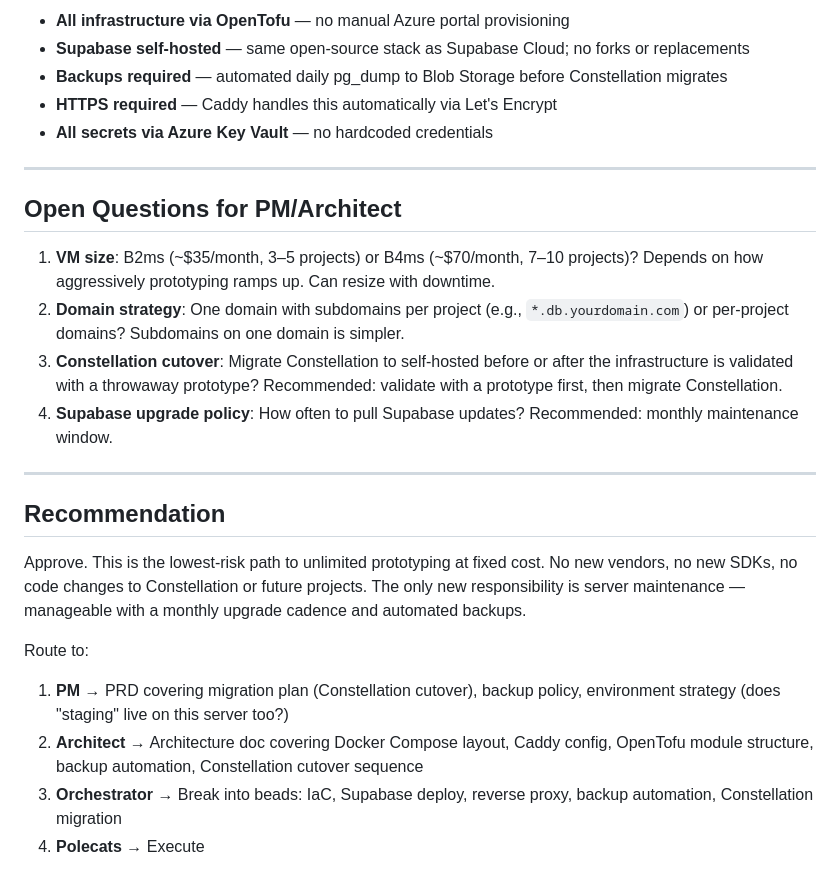
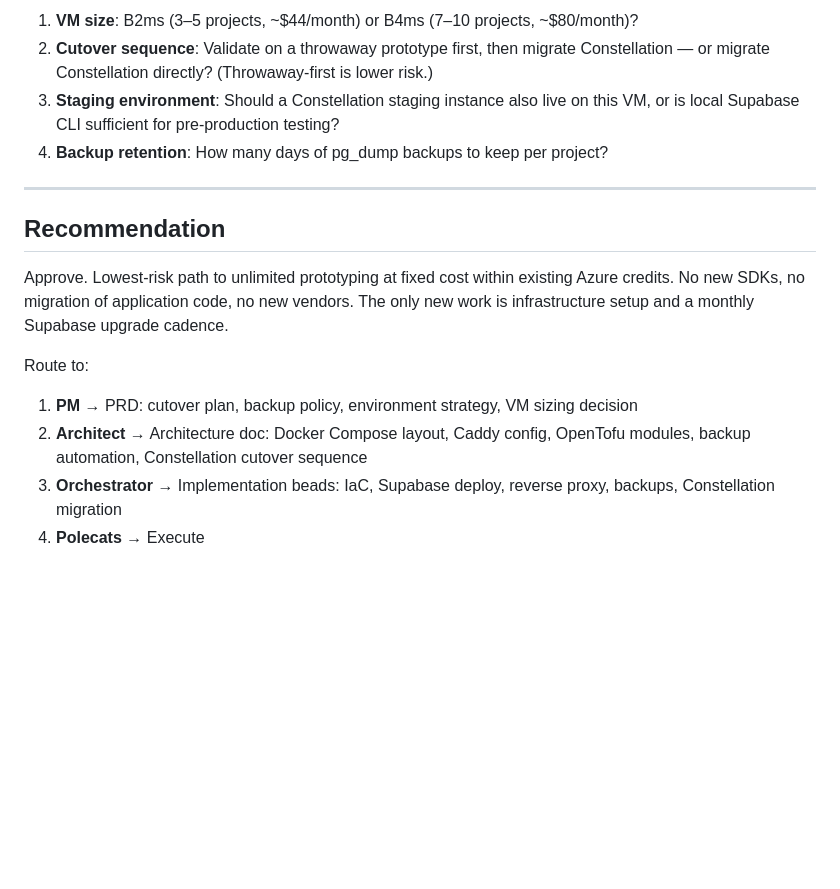
Before and after one commit to stevebargelt/constellation-gasworks, a Markdown page: docs/briefs/azure-backend-stack.md, the part around one of its changes. GitHub-like rendering; blank space fills up the shorter version.

```diff
--- a/docs/briefs/azure-backend-stack.md
+++ b/docs/briefs/azure-backend-stack.md
@@ -123,27 +126,17 @@ Supabase Cloud Pro subscription: cancelled. Zero ongoing SaaS cost for Supabase.
 
-- **All infrastructure via OpenTofu** — no manual Azure portal provisioning
-- **Supabase self-hosted** — same open-source stack as Supabase Cloud; no forks or replacements
-- **Backups required** — automated daily pg_dump to Blob Storage before Constellation migrates
-- **HTTPS required** — Caddy handles this automatically via Let's Encrypt
-- **All secrets via Azure Key Vault** — no hardcoded credentials
-
----
-
-## Open Questions for PM/Architect
-
-1. **VM size**: B2ms (~$35/month, 3–5 projects) or B4ms (~$70/month, 7–10 projects)? Depends on how aggressively prototyping ramps up. Can resize with downtime.
-2. **Domain strategy**: One domain with subdomains per project (e.g., `*.db.yourdomain.com`) or per-project domains? Subdomains on one domain is simpler.
-3. **Constellation cutover**: Migrate Constellation to self-hosted before or after the infrastructure is validated with a throwaway prototype? Recommended: validate with a prototype first, then migrate Constellation.
-4. **Supabase upgrade policy**: How often to pull Supabase updates? Recommended: monthly maintenance window.
+1. **VM size**: B2ms (3–5 projects, ~$44/month) or B4ms (7–10 projects, ~$80/month)?
+2. **Cutover sequence**: Validate on a throwaway prototype first, then migrate Constellation — or migrate Constellation directly? (Throwaway-first is lower risk.)
+3. **Staging environment**: Should a Constellation staging instance also live on this VM, or is local Supabase CLI sufficient for pre-production testing?
+4. **Backup retention**: How many days of pg_dump backups to keep per project?
 
 ---
 
 ## Recommendation
 
-Approve. This is the lowest-risk path to unlimited prototyping at fixed cost. No new vendors, no new SDKs, no code changes to Constellation or future projects. The only new responsibility is server maintenance — manageable with a monthly upgrade cadence and automated backups.
+Approve. Lowest-risk path to unlimited prototyping at fixed cost within existing Azure credits. No new SDKs, no migration of application code, no new vendors. The only new work is infrastructure setup and a monthly Supabase upgrade cadence.
 
 Route to:
-1. **PM** → PRD covering migration plan (Constellation cutover), backup policy, environment strategy (does "staging" live on this server too?)
-2. **Architect** → Architecture doc covering Docker Compose layout, Caddy config, OpenTofu module structure, backup automation, Constellation cutover sequence
-3. **Orchestrator** → Break into beads: IaC, Supabase deploy, reverse proxy, backup automation, Constellation migration
+1. **PM** → PRD: cutover plan, backup policy, environment strategy, VM sizing decision
+2. **Architect** → Architecture doc: Docker Compose layout, Caddy config, OpenTofu modules, backup automation, Constellation cutover sequence
+3. **Orchestrator** → Implementation beads: IaC, Supabase deploy, reverse proxy, backups, Constellation migration
 4. **Polecats** → Execute
```
Also changed, not shown: other parts of docs/briefs/azure-backend-stack.md (+62 -59 lines).
